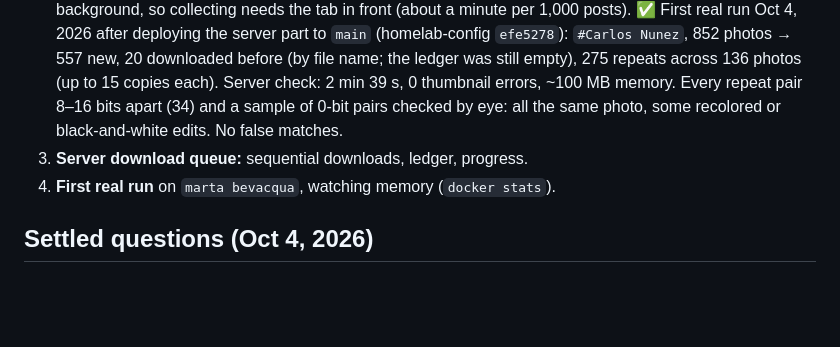
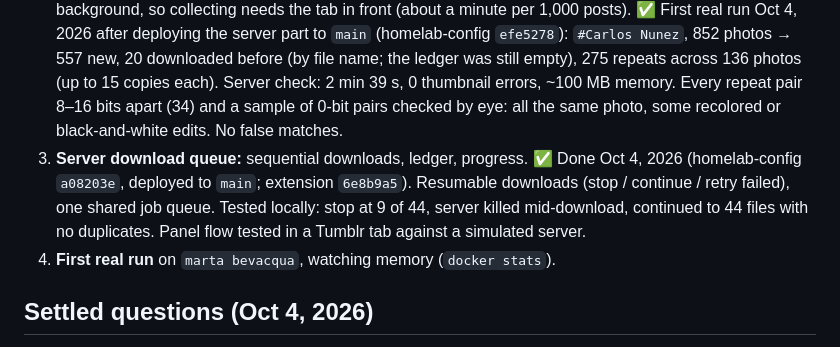
Before and after one commit to patofoto/Inspo_Download, a Markdown page: docs/tumblr-tag-collector.md, the part around the change. GitHub-like rendering; blank space fills up the shorter version.

Commit message:
Plan: milestone 3 done
Co-Authored-By: Claude Opus 5.5 <noreply@anthropic.com>

```diff
--- a/docs/tumblr-tag-collector.md
+++ b/docs/tumblr-tag-collector.md
@@ -138,6 +138,7 @@ What a page contains:
    Note: Chrome pauses tabs left in the background, so collecting needs the tab in front (about a minute per 1,000 posts).
    ✅ First real run Oct 4, 2026 after deploying the server part to `main` (homelab-config `efe5278`): `#Carlos Nunez`, 852 photos → 557 new, 20 downloaded before (by file name; the ledger was still empty), 275 repeats across 136 photos (up to 15 copies each). Server check: 2 min 39 s, 0 thumbnail errors, ~100 MB memory. Every repeat pair 8–16 bits apart (34) and a sample of 0-bit pairs checked by eye: all the same photo, some recolored or black-and-white edits. No false matches.
 3. **Server download queue:** sequential downloads, ledger, progress.
+   ✅ Done Oct 4, 2026 (homelab-config `a08203e`, deployed to `main`; extension `6e8b9a5`). Resumable downloads (stop / continue / retry failed), one shared job queue. Tested locally: stop at 9 of 44, server killed mid-download, continued to 44 files with no duplicates. Panel flow tested in a Tumblr tab against a simulated server.
 4. **First real run** on `marta bevacqua`, watching memory (`docker stats`).
 
 ## Settled questions (Oct 4, 2026)
```
